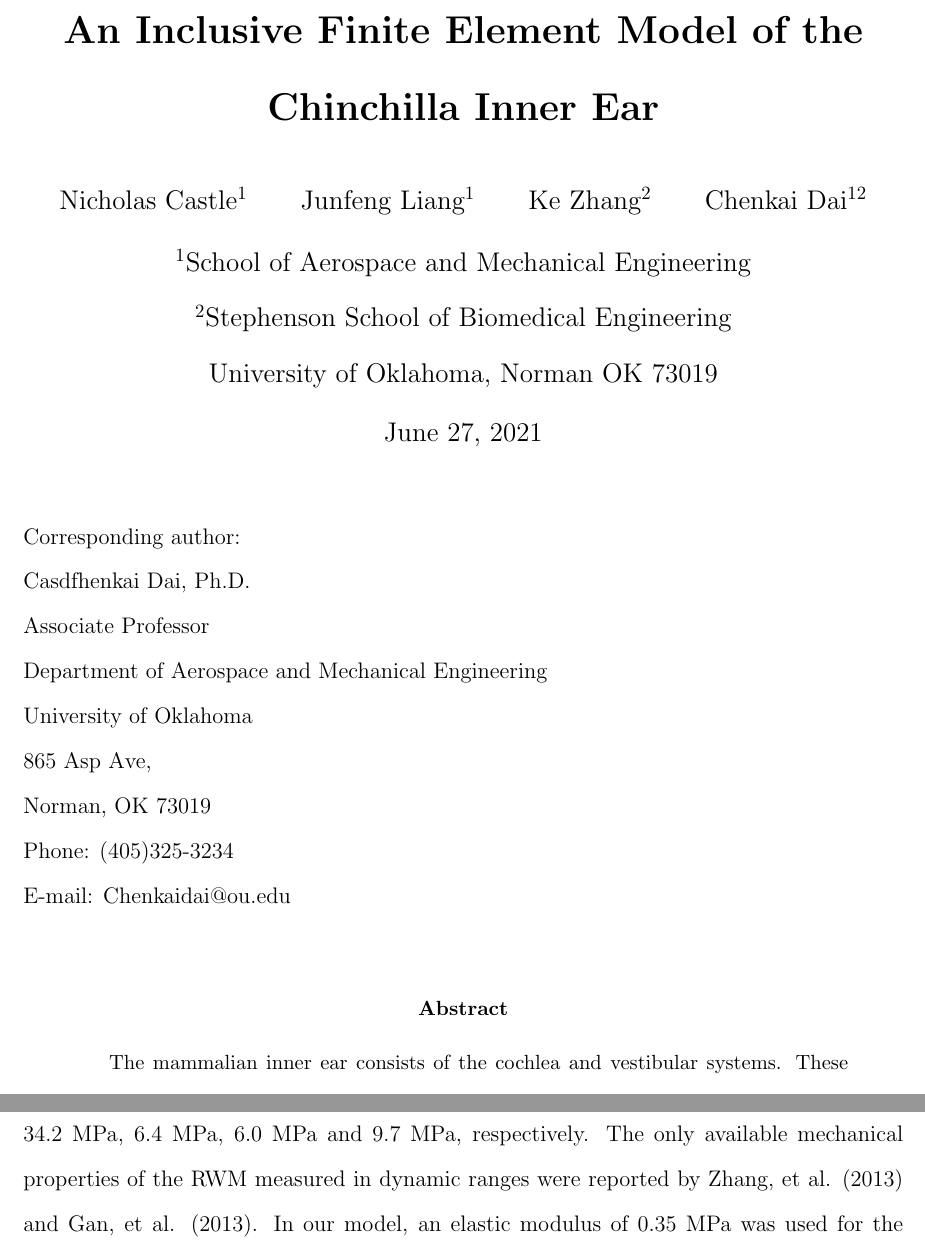
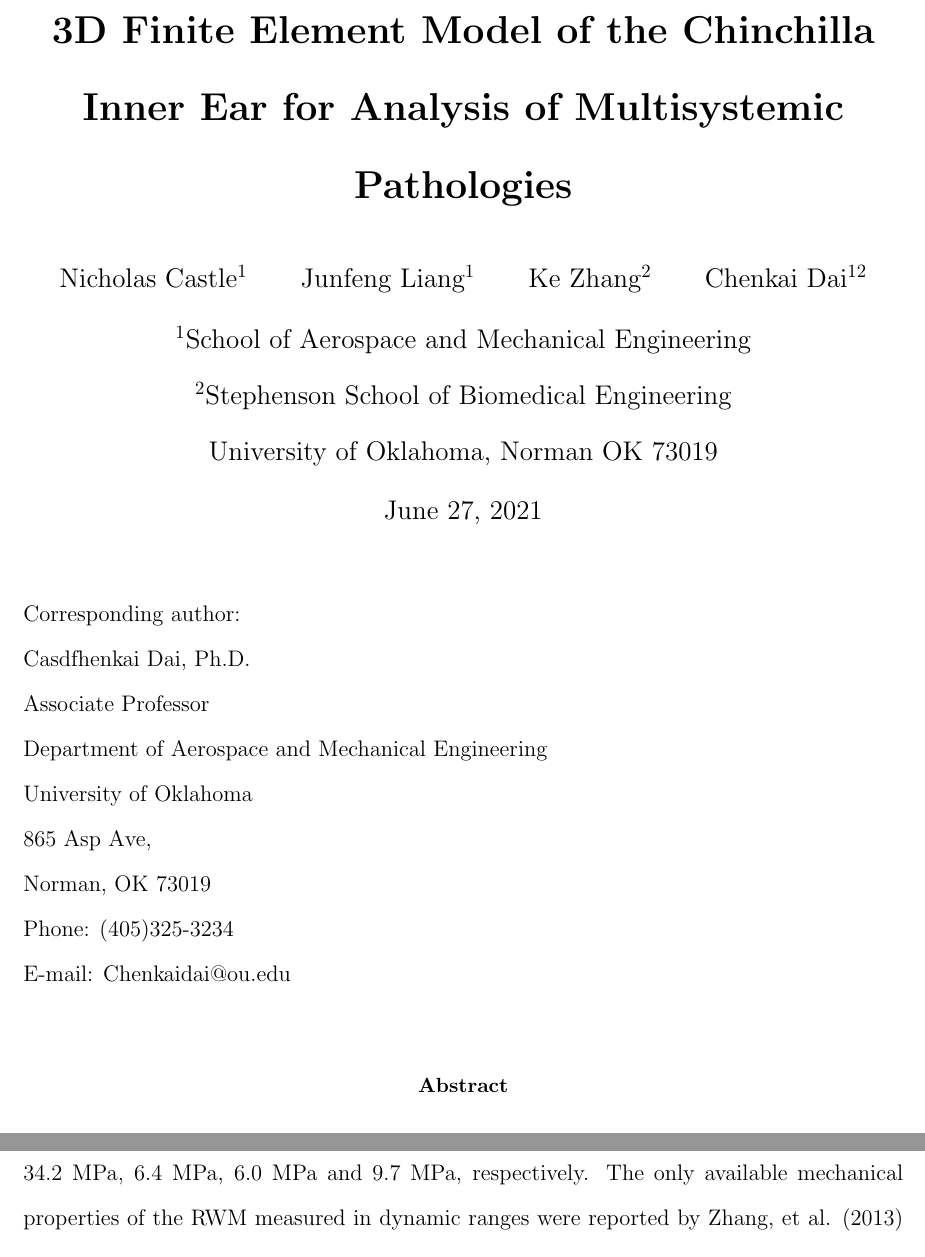
Before and after one commit to nicholas-castle/Chinchilla-Inner-Ear-FE-Model-Paper, a LaTeX paper (paper.tex): two parts of pages 1 and 11 of 17, joined at a grey line, cut so that both start at the same text. Compiled offline with pdfLaTeX.

Commit message:
version 2

```diff
--- a/paper.tex
+++ b/paper.tex
@@ -34,7 +34,7 @@
 \makeatother
 
 
-\title{\textbf{An Inclusive Finite Element Model of the Chinchilla Inner Ear}}
+\title{\textbf{3D Finite Element Model of the Chinchilla Inner Ear for Analysis of Multisystemic Pathologies}}
 \author{Nicholas Castle$^1$ \and Junfeng Liang$^1$\and Ke Zhang$^2$\and Chenkai Dai$^{12}$}
 \institute{$^1$School of Aerospace and Mechanical Engineering \\ $^2$Stephenson School of Biomedical Engineering \\ University of Oklahoma, Norman OK 73019}
 
```
Also changed, not shown: paper.pdf.
